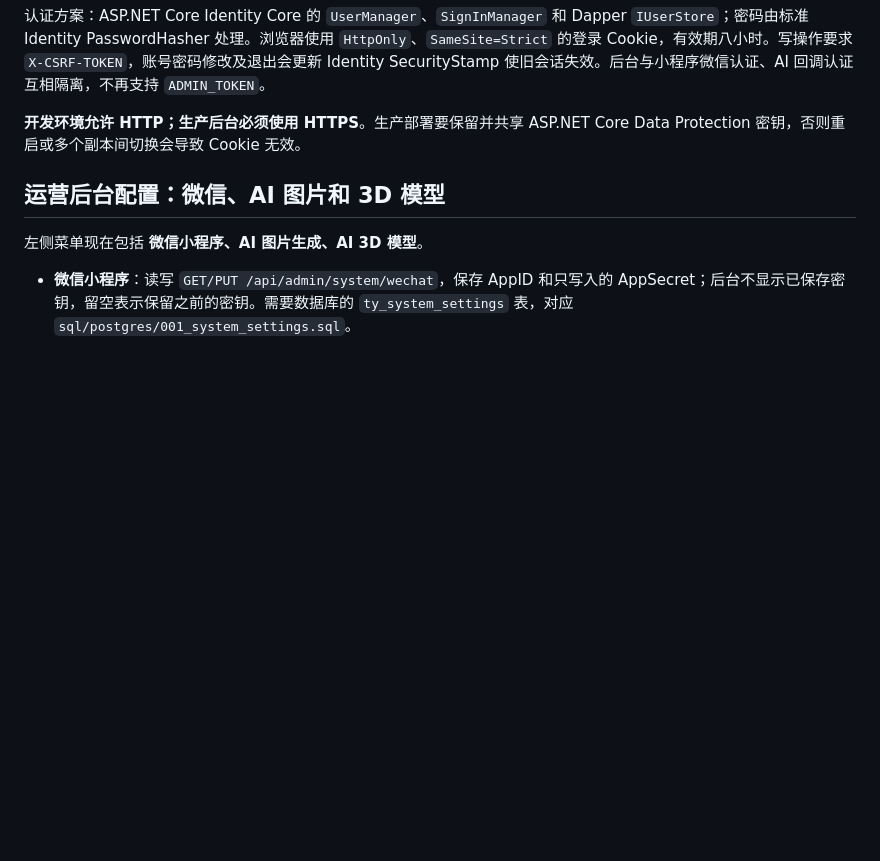
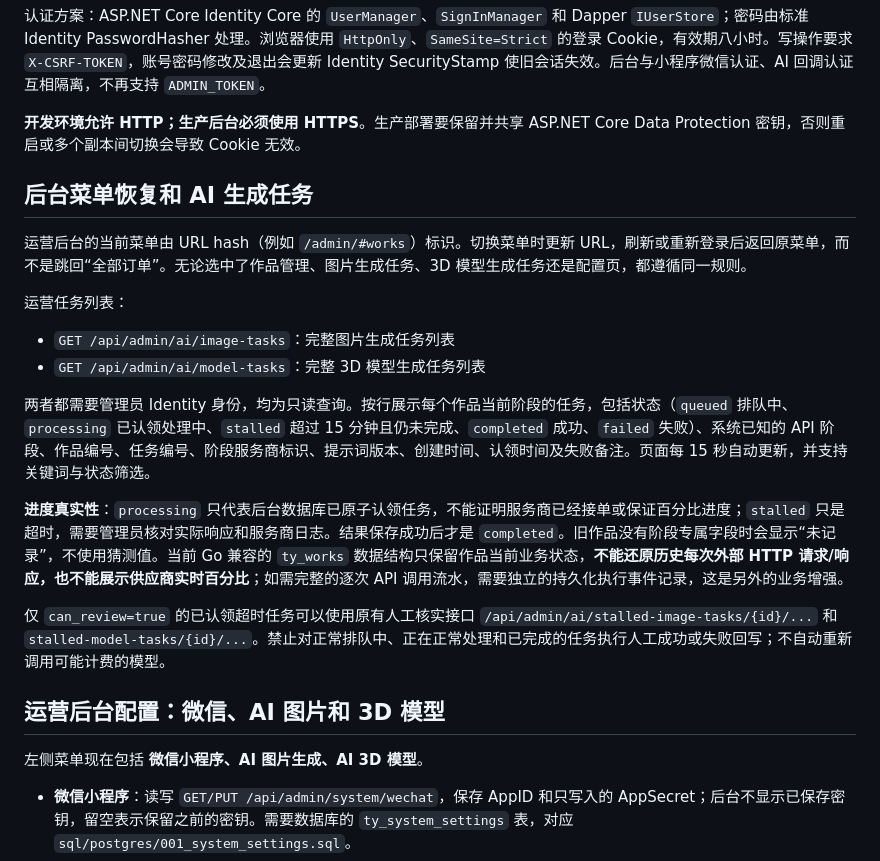
Before and after one commit to kotcmm/tongyin-mvp, a Markdown page: backend-dotnet/README.md, the part around the change. GitHub-like rendering; blank space fills up the shorter version.

Commit message:
docs(admin): describe persistent tab navigation and truthful AI task lifecycle states

```diff
--- a/backend-dotnet/README.md
+++ b/backend-dotnet/README.md
@@ -70,6 +70,20 @@ PostgreSQL：
 
 **开发环境允许 HTTP；生产后台必须使用 HTTPS**。生产部署要保留并共享 ASP.NET Core Data Protection 密钥，否则重启或多个副本间切换会导致 Cookie 无效。
 
+## 后台菜单恢复和 AI 生成任务
+
+运营后台的当前菜单由 URL hash（例如 `/admin/#works`）标识。切换菜单时更新 URL，刷新或重新登录后返回原菜单，而不是跳回“全部订单”。无论选中了作品管理、图片生成任务、3D 模型生成任务还是配置页，都遵循同一规则。
+
+运营任务列表：
+- `GET /api/admin/ai/image-tasks`：完整图片生成任务列表
+- `GET /api/admin/ai/model-tasks`：完整 3D 模型生成任务列表
+
+两者都需要管理员 Identity 身份，均为只读查询。按行展示每个作品当前阶段的任务，包括状态（`queued` 排队中、`processing` 已认领处理中、`stalled` 超过 15 分钟且仍未完成、`completed` 成功、`failed` 失败）、系统已知的 API 阶段、作品编号、任务编号、阶段服务商标识、提示词版本、创建时间、认领时间及失败备注。页面每 15 秒自动更新，并支持关键词与状态筛选。
+
+**进度真实性**：`processing` 只代表后台数据库已原子认领任务，不能证明服务商已经接单或保证百分比进度；`stalled` 只是超时，需要管理员核对实际响应和服务商日志。结果保存成功后才是 `completed`。旧作品没有阶段专属字段时会显示“未记录”，不使用猜测值。当前 Go 兼容的 `ty_works` 数据结构只保留作品当前业务状态，**不能还原历史每次外部 HTTP 请求/响应，也不能展示供应商实时百分比**；如需完整的逐次 API 调用流水，需要独立的持久化执行事件记录，这是另外的业务增强。
+
+仅 `can_review=true` 的已认领超时任务可以使用原有人工核实接口 `/api/admin/ai/stalled-image-tasks/{id}/...` 和 `stalled-model-tasks/{id}/...`。禁止对正常排队中、正在正常处理和已完成的任务执行人工成功或失败回写；不自动重新调用可能计费的模型。
+
 ## 运营后台配置：微信、AI 图片和 3D 模型
 
 左侧菜单现在包括 **微信小程序、AI 图片生成、AI 3D 模型**。
```
Also changed, not shown: README.md (+4 -0 lines).
